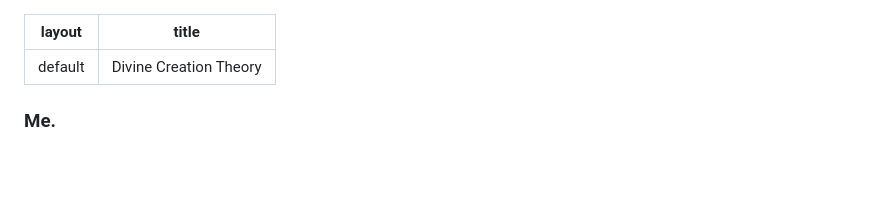
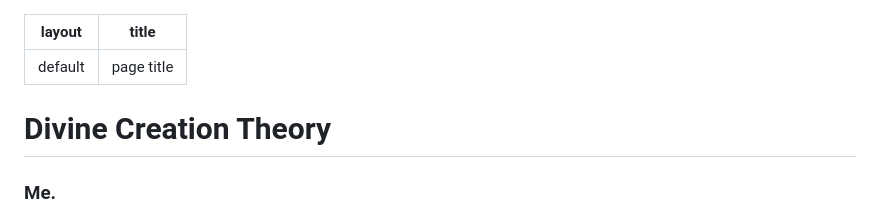
Before and after one commit to ParamhansJi/True-Religion-Mission-Research-Hub, a Markdown page: docs/doctrines/divine_creation_theory.md, the part around the change. GitHub-like rendering; blank space fills up the shorter version.

```diff
--- a/docs/doctrines/divine_creation_theory.md
+++ b/docs/doctrines/divine_creation_theory.md
@@ -1,7 +1,9 @@
 ---
 layout: default
-title: Divine Creation Theory
+title: page title
 ---
+
+# Divine Creation Theory
 
 ### Me.
 Okay I have found a way to adjust the existing theories and integrate them into the Divine Creation Theory. Seems good so far.
```
